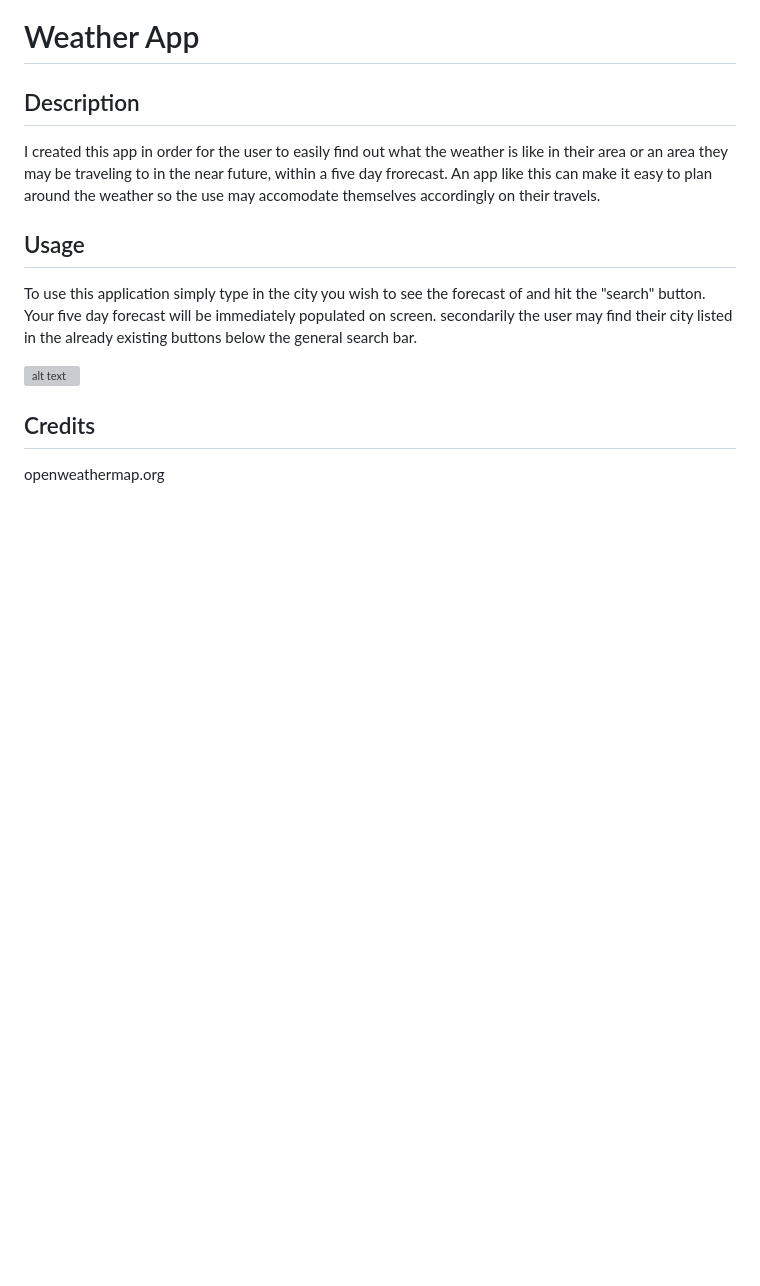
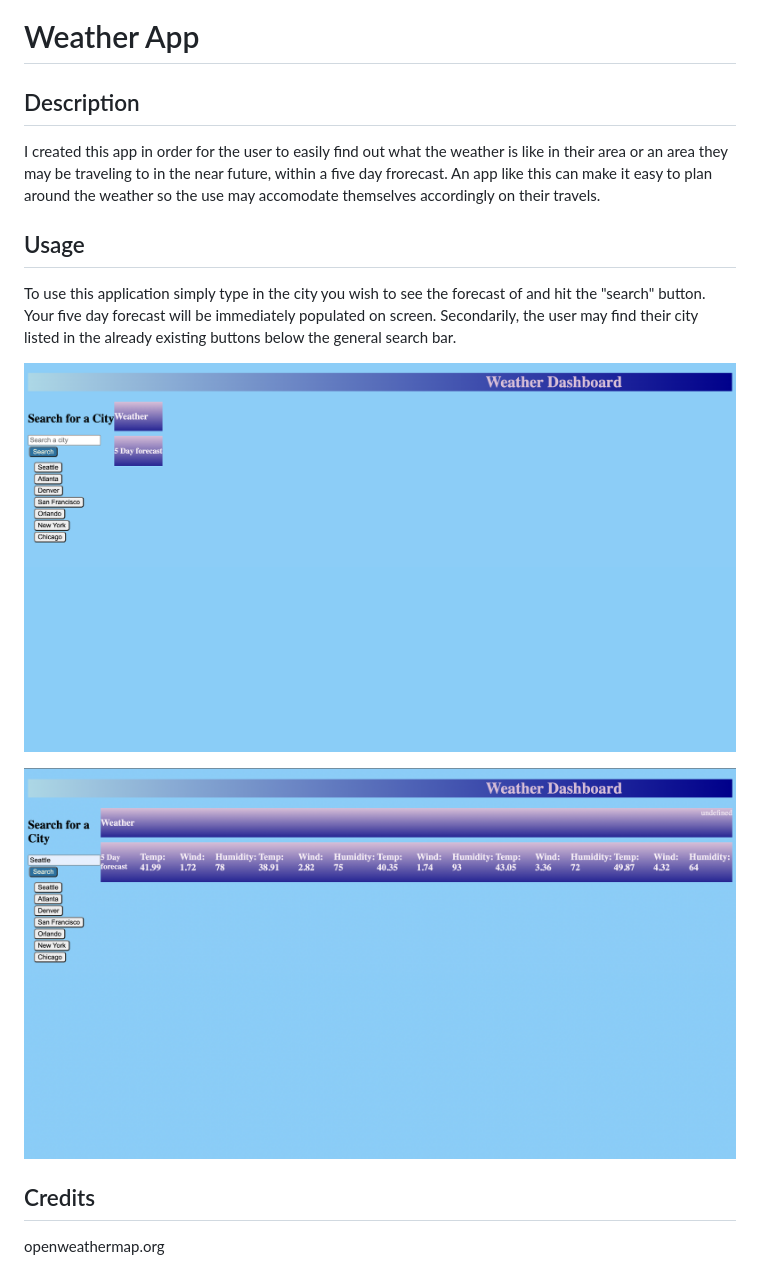
Before and after one commit to DevManCryBB/Weather-App, a Markdown page: README.md, the part around the change. Drawn GitHub-style; pictures changed too: assets/images/Screen Shot 2023-04-11 at 10.03.52 PM.png (added), assets/images/Screen Shot 2023-04-11 at 10.07.28 PM.png (added); blank space fills up the shorter version; grey boxes are pictures that could not be loaded.

Commit message:
adding images to README

```diff
--- a/README.md
+++ b/README.md
@@ -7,9 +7,11 @@ I created this app in order for the user to easily find out what the weather is
 ## Usage
 
 To use this application simply type in the city you wish to see the forecast of and hit the "search" button. Your five day forecast will be immediately populated on screen.
-secondarily the user may find their city listed in the already existing buttons below the general search bar.
+Secondarily, the user may find their city listed in the already existing buttons below the general search bar.
 
-![alt text](assets/images/screenshot.png)
+![Opening page](./assets/images/Screen%20Shot%202023-04-11%20at%2010.07.28%20PM.png)
+
+![Page with Seattle 5 Day Forecast Displayed](./assets/images/Screen%20Shot%202023-04-11%20at%2010.03.52%20PM.png)
 
 ## Credits
 
```
Also changed, not shown: 3 other files.
